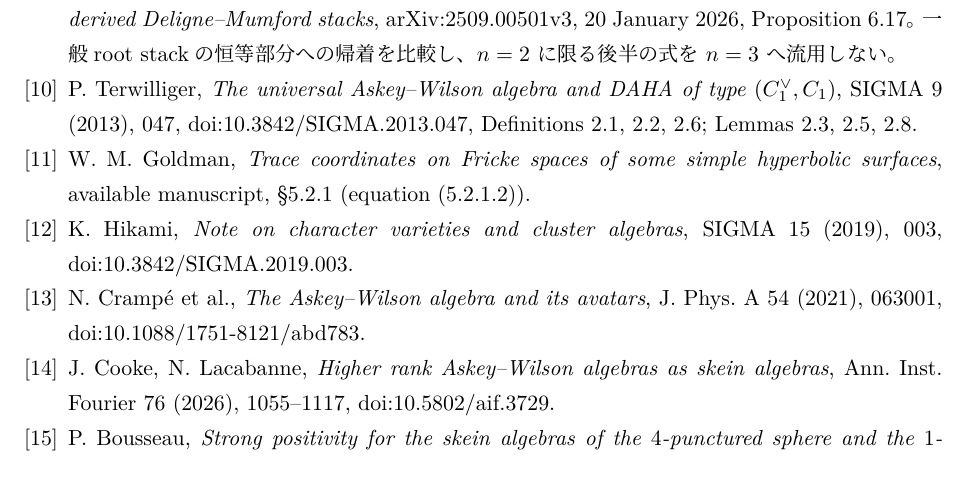
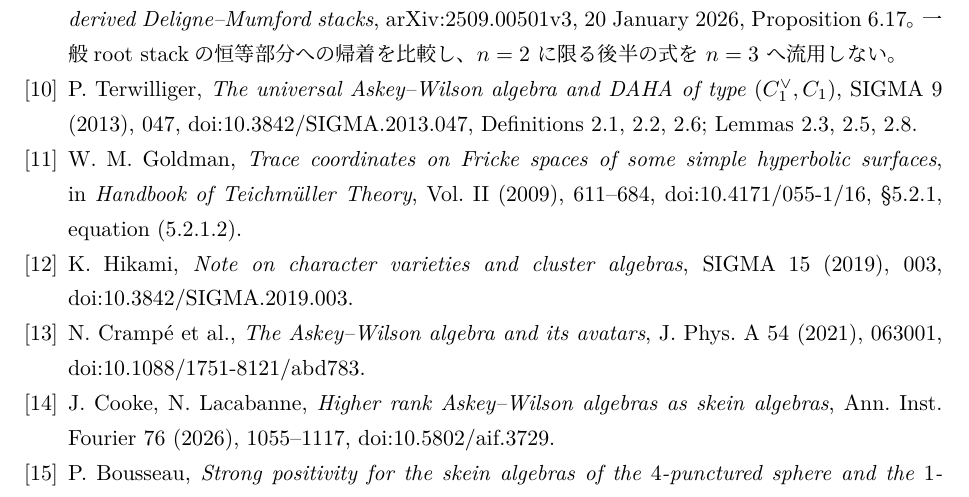
Before and after one commit to uedakazushi/nc-cubic-e6, a LaTeX document (papers/nc-cubic-e6.tex): part of page 38 of 38 before the commit and part of page 38 of 39 after it, cut so that both start at the same text. Compiled offline with LuaLaTeX.

Commit message:
Use verified Goldman primary publication DOI and section reference

```diff
--- a/papers/nc-cubic-e6.tex
+++ b/papers/nc-cubic-e6.tex
@@ -583,7 +583,9 @@ SIGMA 9 (2013), 047, \href{https://doi.org/10.3842/SIGMA.2013.047}{doi:10.3842/S
 Definitions 2.1, 2.2, 2.6; Lemmas 2.3, 2.5, 2.8.
 \bibitem{GoldmanTrace} W. M. Goldman,
 \emph{Trace coordinates on Fricke spaces of some simple hyperbolic surfaces},
-\href{https://math.umd.edu/~wmg/Fricke.pdf}{available manuscript}, \S5.2.1 (equation (5.2.1.2)).
+in \emph{Handbook of Teichm\"uller Theory}, Vol. II (2009), 611--684,
+\href{https://doi.org/10.4171/055-1/16}{doi:10.4171/055-1/16},
+\S5.2.1, equation (5.2.1.2).
 \bibitem{HikamiCluster} K. Hikami,
 \emph{Note on character varieties and cluster algebras},
 SIGMA 15 (2019), 003,
```
